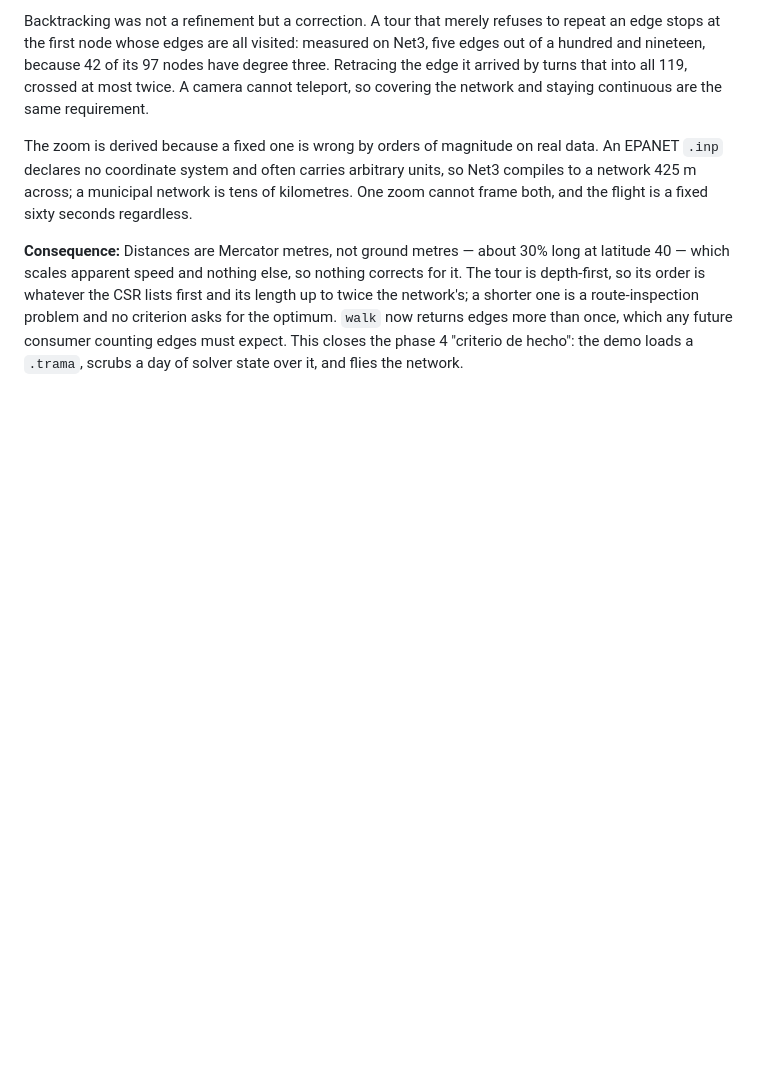
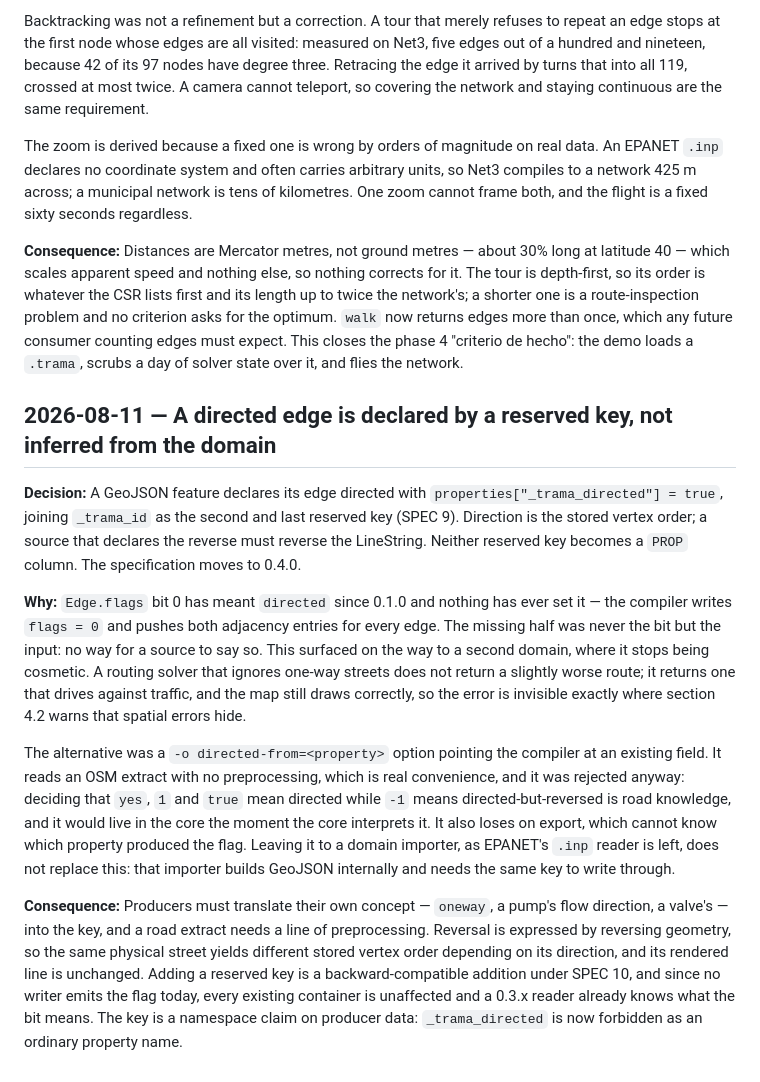
Before and after one commit to Neixen-labs/trama, a Markdown page: docs/DECISIONS.md, the part around the change. Rendered like a GitHub page; blank space fills up the shorter version.

```diff
--- a/docs/DECISIONS.md
+++ b/docs/DECISIONS.md
@@ -101,3 +101,13 @@ Backtracking was not a refinement but a correction. A tour that merely refuses t
 The zoom is derived because a fixed one is wrong by orders of magnitude on real data. An EPANET `.inp` declares no coordinate system and often carries arbitrary units, so Net3 compiles to a network 425 m across; a municipal network is tens of kilometres. One zoom cannot frame both, and the flight is a fixed sixty seconds regardless.
 
 **Consequence:** Distances are Mercator metres, not ground metres — about 30% long at latitude 40 — which scales apparent speed and nothing else, so nothing corrects for it. The tour is depth-first, so its order is whatever the CSR lists first and its length up to twice the network's; a shorter one is a route-inspection problem and no criterion asks for the optimum. `walk` now returns edges more than once, which any future consumer counting edges must expect. This closes the phase 4 "criterio de hecho": the demo loads a `.trama`, scrubs a day of solver state over it, and flies the network.
+
+## 2026-08-11 — A directed edge is declared by a reserved key, not inferred from the domain
+
+**Decision:** A GeoJSON feature declares its edge directed with `properties["_trama_directed"] = true`, joining `_trama_id` as the second and last reserved key (SPEC 9). Direction is the stored vertex order; a source that declares the reverse must reverse the LineString. Neither reserved key becomes a `PROP` column. The specification moves to 0.4.0.
+
+**Why:** `Edge.flags` bit 0 has meant `directed` since 0.1.0 and nothing has ever set it — the compiler writes `flags = 0` and pushes both adjacency entries for every edge. The missing half was never the bit but the input: no way for a source to say so. This surfaced on the way to a second domain, where it stops being cosmetic. A routing solver that ignores one-way streets does not return a slightly worse route; it returns one that drives against traffic, and the map still draws correctly, so the error is invisible exactly where section 4.2 warns that spatial errors hide.
+
+The alternative was a `-o directed-from=<property>` option pointing the compiler at an existing field. It reads an OSM extract with no preprocessing, which is real convenience, and it was rejected anyway: deciding that `yes`, `1` and `true` mean directed while `-1` means directed-but-reversed is road knowledge, and it would live in the core the moment the core interprets it. It also loses on export, which cannot know which property produced the flag. Leaving it to a domain importer, as EPANET's `.inp` reader is left, does not replace this: that importer builds GeoJSON internally and needs the same key to write through.
+
+**Consequence:** Producers must translate their own concept — `oneway`, a pump's flow direction, a valve's — into the key, and a road extract needs a line of preprocessing. Reversal is expressed by reversing geometry, so the same physical street yields different stored vertex order depending on its direction, and its rendered line is unchanged. Adding a reserved key is a backward-compatible addition under SPEC 10, and since no writer emits the flag today, every existing container is unaffected and a 0.3.x reader already knows what the bit means. The key is a namespace claim on producer data: `_trama_directed` is now forbidden as an ordinary property name.
```
Also changed, not shown: docs/SPEC.md (+7 -1 lines).
